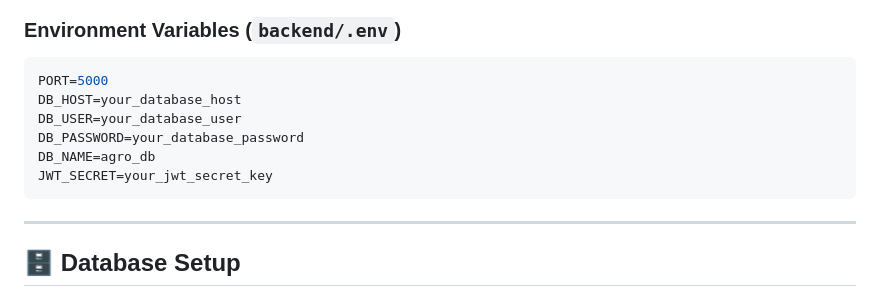
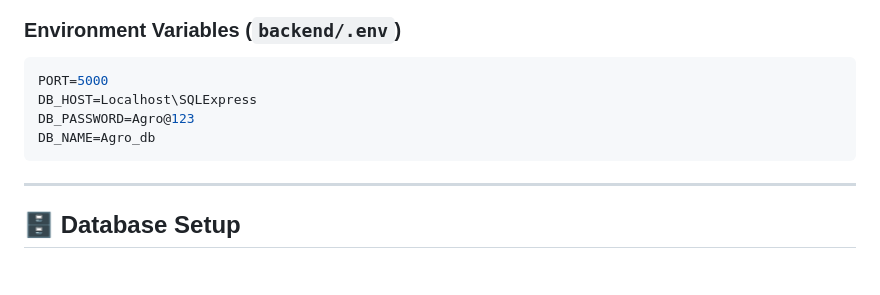
Before and after one commit to Kartik-vats01/Agro-project-4.0, a Markdown page: README.md, the part around one of its changes. GitHub-like rendering; blank space fills up the shorter version.

Commit message:
Readme 2.0
Updated database connection details in the README.

````diff
--- a/README.md
+++ b/README.md
@@ -128,11 +129,9 @@ node server.js
 
 ```env
 PORT=5000
-DB_HOST=your_database_host
-DB_USER=your_database_user
-DB_PASSWORD=your_database_password
-DB_NAME=agro_db
-JWT_SECRET=your_jwt_secret_key
+DB_HOST=Localhost\SQLExpress
+DB_PASSWORD=Agro@123
+DB_NAME=Agro_db
 ```
 
 ---
````
Also changed, not shown: other parts of README.md (+1 -0 lines).
